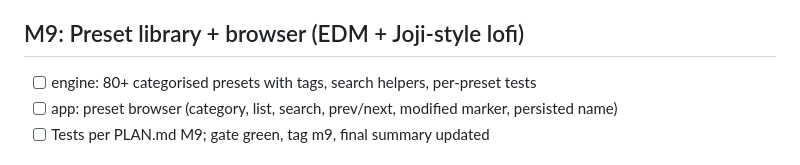
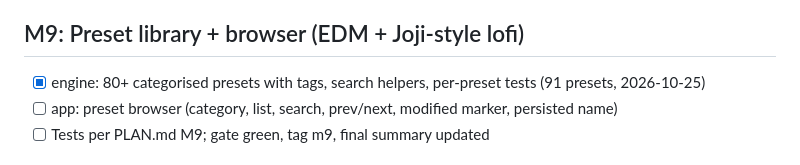
Before and after one commit to MadiWilly/BeatSlopper, a Markdown page: PROGRESS.md, the part around the change. GitHub-like rendering.

```diff
--- a/PROGRESS.md
+++ b/PROGRESS.md
@@ -100,7 +100,7 @@ whenever it gains commits.
 - [x] Tests per PLAN.md M8; gate green, tag m8 (2026-10-25)
 
 ## M9: Preset library + browser (EDM + Joji-style lofi)
-- [ ] engine: 80+ categorised presets with tags, search helpers, per-preset tests
+- [x] engine: 80+ categorised presets with tags, search helpers, per-preset tests (91 presets, 2026-10-25)
 - [ ] app: preset browser (category, list, search, prev/next, modified marker, persisted name)
 - [ ] Tests per PLAN.md M9; gate green, tag m9, final summary updated
 
```
Also changed, not shown: DECISIONS.md (+11 -0 lines).
